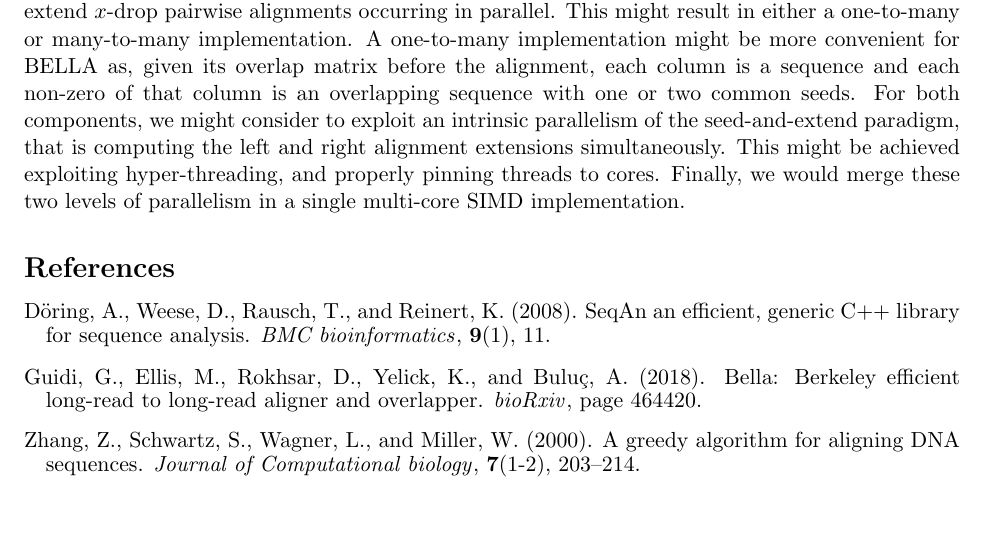
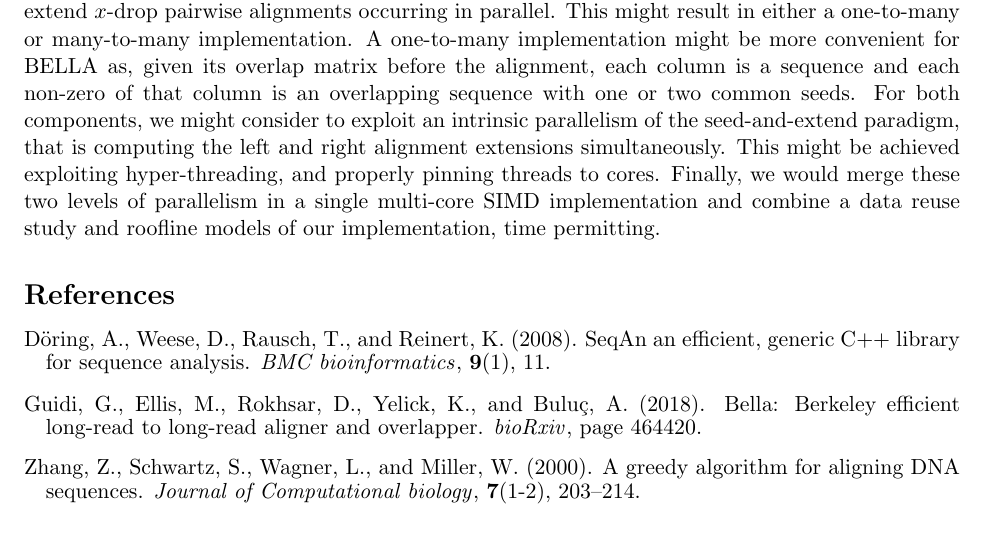
Before and after one commit to XavierRefactor/xavier-logan-dev, a LaTeX document (doc/report.tex, which reads doc/sections/proposal.tex): part of page 2 of 2, cut so that both start at the same text. Compiled offline with pdfLaTeX.

Commit message:
project proposal ok

```diff
--- a/doc/sections/proposal.tex
+++ b/doc/sections/proposal.tex
@@ -19,7 +19,7 @@ Once implemented a first working version using AVX2 extension, we would consider
 The second component would instead use multi-core parallelism resulting in multiple seed-and-extend $x$-drop pairwise alignments occurring in parallel. This might result in either a one-to-many or many-to-many implementation.
 A one-to-many implementation might be more convenient for BELLA as, given its overlap matrix before the alignment, each column is a sequence and each non-zero of that column is an overlapping sequence with one or two common seeds.
 For both components, we might consider to exploit an intrinsic parallelism of the seed-and-extend paradigm, that is computing the left and right alignment extensions simultaneously. This might be achieved exploiting hyper-threading, and properly pinning threads to cores.
-Finally, we would merge these two levels of parallelism in a single multi-core SIMD implementation.
+Finally, we would merge these two levels of parallelism in a single multi-core SIMD implementation and combine a data reuse study and roofline models of our implementation, time permitting.
 
 %* Roofline model for the SIMD version.
 %* How is data reuse in multi-core implementation.
```
